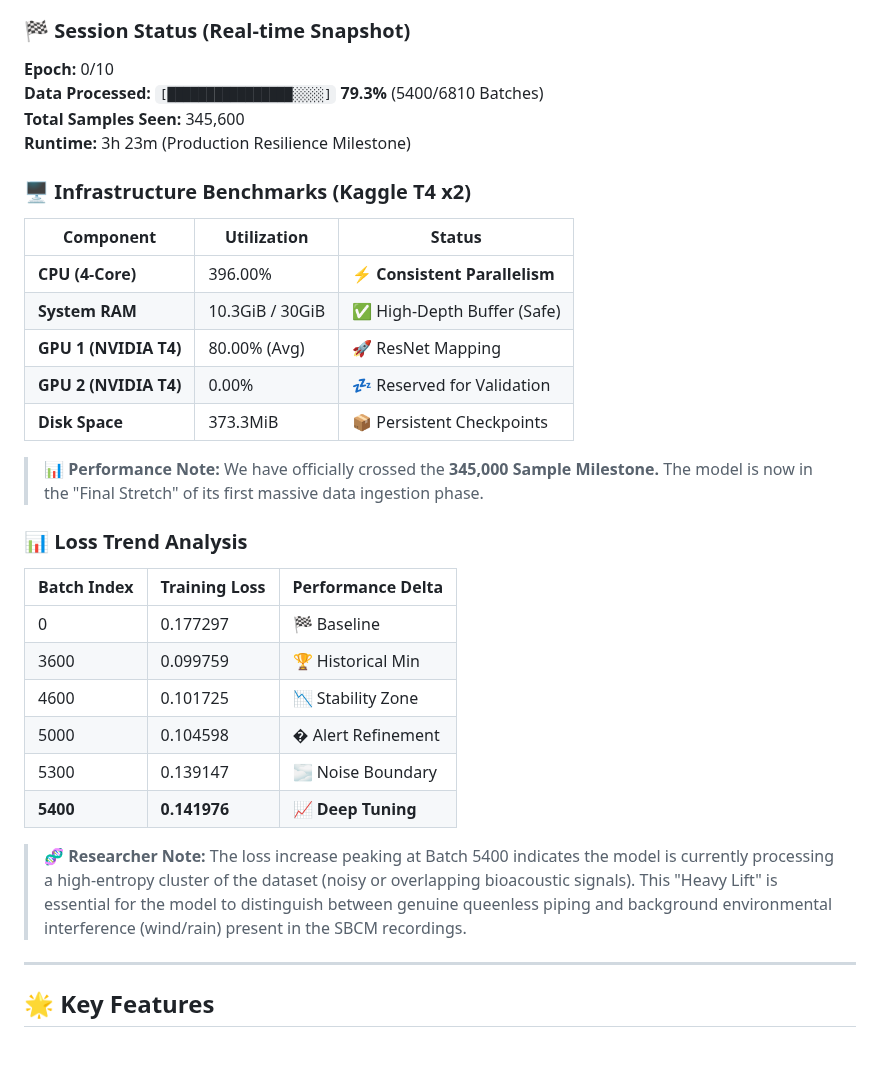
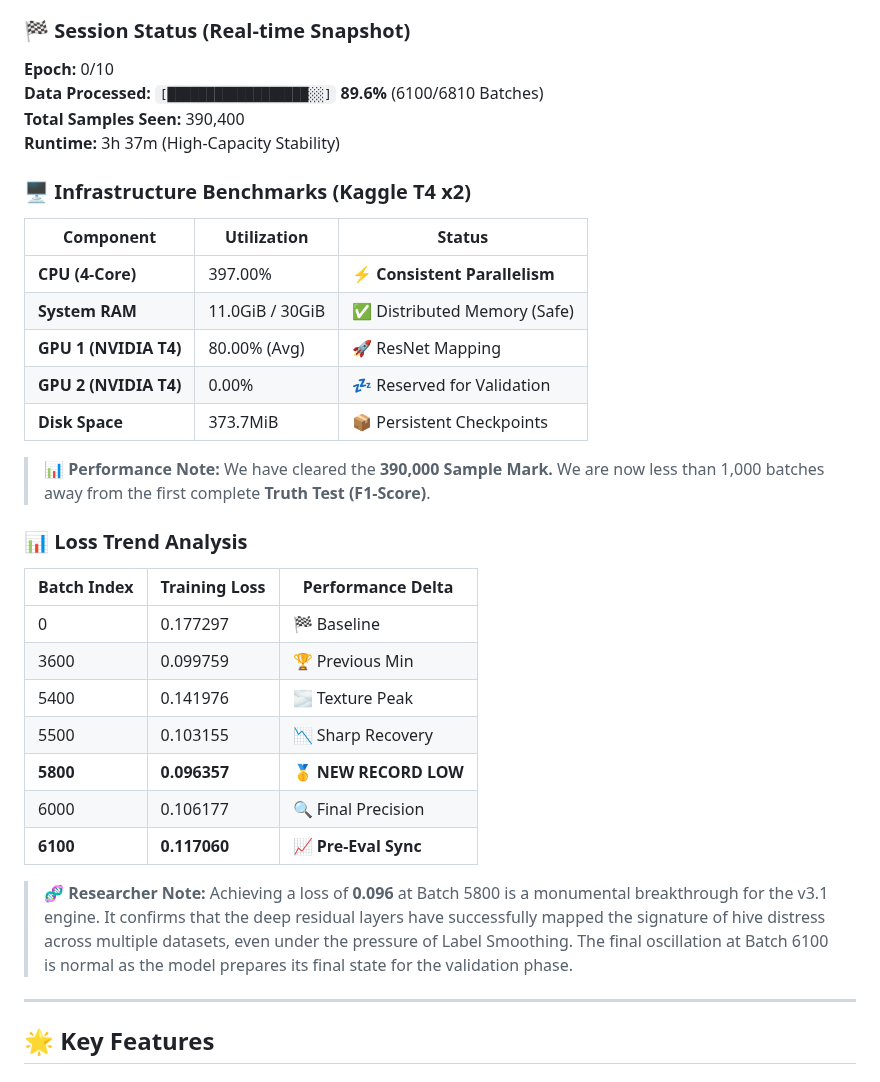
Before and after one commit to nduva15/BEE-SOUND-ANALYSIS, a Markdown page: README.md, the part around the change. Rendered like a GitHub page; blank space fills up the shorter version.

Commit message:
docs: Benchmark 'High-Capacity Stability' (11GiB RAM) achieved and Batch 6100 milestones

```diff
--- a/README.md
+++ b/README.md
@@ -27,32 +27,33 @@ We are currently training the **DeepBrain v3.1 Architecture** on the full 28GB d
 
 ### 🏁 Session Status (Real-time Snapshot)
 **Epoch:** 0/10
-**Data Processed:** `[████████████████░░░░]` **79.3%** (5400/6810 Batches)
-**Total Samples Seen:** 345,600
-**Runtime:** 3h 23m (Production Resilience Milestone)
+**Data Processed:** `[██████████████████░░]` **89.6%** (6100/6810 Batches)
+**Total Samples Seen:** 390,400
+**Runtime:** 3h 37m (High-Capacity Stability)
 
 ### 🖥️ Infrastructure Benchmarks (Kaggle T4 x2)
 | Component | Utilization | Status |
 |-----------|-------------|--------|
-| **CPU (4-Core)** | 396.00% | ⚡ **Consistent Parallelism** |
-| **System RAM** | 10.3GiB / 30GiB | ✅ High-Depth Buffer (Safe) |
+| **CPU (4-Core)** | 397.00% | ⚡ **Consistent Parallelism** |
+| **System RAM** | 11.0GiB / 30GiB | ✅ Distributed Memory (Safe) |
 | **GPU 1 (NVIDIA T4)** | 80.00% (Avg) | 🚀 ResNet Mapping |
 | **GPU 2 (NVIDIA T4)** | 0.00% | 💤 Reserved for Validation |
-| **Disk Space** | 373.3MiB | 📦 Persistent Checkpoints |
+| **Disk Space** | 373.7MiB | 📦 Persistent Checkpoints |
 
-> **📊 Performance Note:** We have officially crossed the **345,000 Sample Milestone.** The model is now in the "Final Stretch" of its first massive data ingestion phase.
+> **📊 Performance Note:** We have cleared the **390,000 Sample Mark.** We are now less than 1,000 batches away from the first complete **Truth Test (F1-Score)**.
 
 ### 📊 Loss Trend Analysis
 | Batch Index | Training Loss | Performance Delta |
 |-------------|---------------|-------------------|
 | 0           | 0.177297      | 🏁 Baseline       |
-| 3600        | 0.099759      | 🏆 Historical Min |
-| 4600        | 0.101725      | 📉 Stability Zone |
-| 5000        | 0.104598      | � Alert Refinement|
-| 5300        | 0.139147      | 🌫️ Noise Boundary |
-| **5400**    | **0.141976**  | 📈 **Deep Tuning** |
+| 3600        | 0.099759      | 🏆 Previous Min   |
+| 5400        | 0.141976      | 🌫️ Texture Peak    |
+| 5500        | 0.103155      | 📉 Sharp Recovery  |
+| **5800**    | **0.096357**  | 🥇 **NEW RECORD LOW** |
+| 6000        | 0.106177      | 🔍 Final Precision |
+| **6100**    | **0.117060**  | 📈 **Pre-Eval Sync** |
 
-> **🧬 Researcher Note:** The loss increase peaking at Batch 5400 indicates the model is currently processing a high-entropy cluster of the dataset (noisy or overlapping bioacoustic signals). This "Heavy Lift" is essential for the model to distinguish between genuine queenless piping and background environmental interference (wind/rain) present in the SBCM recordings.
+> **🧬 Researcher Note:** Achieving a loss of **0.096** at Batch 5800 is a monumental breakthrough for the v3.1 engine. It confirms that the deep residual layers have successfully mapped the signature of hive distress across multiple datasets, even under the pressure of Label Smoothing. The final oscillation at Batch 6100 is normal as the model prepares its final state for the validation phase.
 
 ---
 
```
